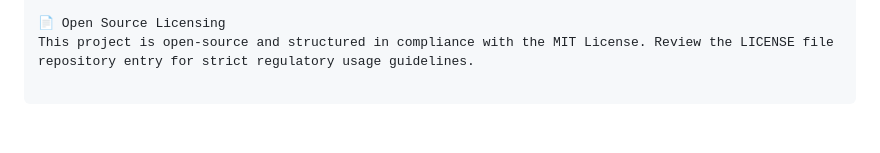
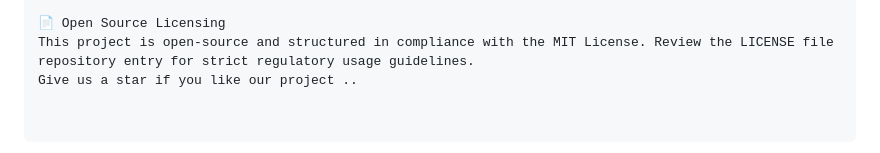
Before and after one commit to DeepeshKafalatiya/KachraSnap-AI, a Markdown page: README.md, the part around the change. Drawn GitHub-style.

```diff
--- a/README.md
+++ b/README.md
@@ -67,3 +67,4 @@ Open index.html directly using your default browser engine, or spin it up using
 
 📄 Open Source Licensing
 This project is open-source and structured in compliance with the MIT License. Review the LICENSE file repository entry for strict regulatory usage guidelines.
+Give us a star if you like our project ..
```
